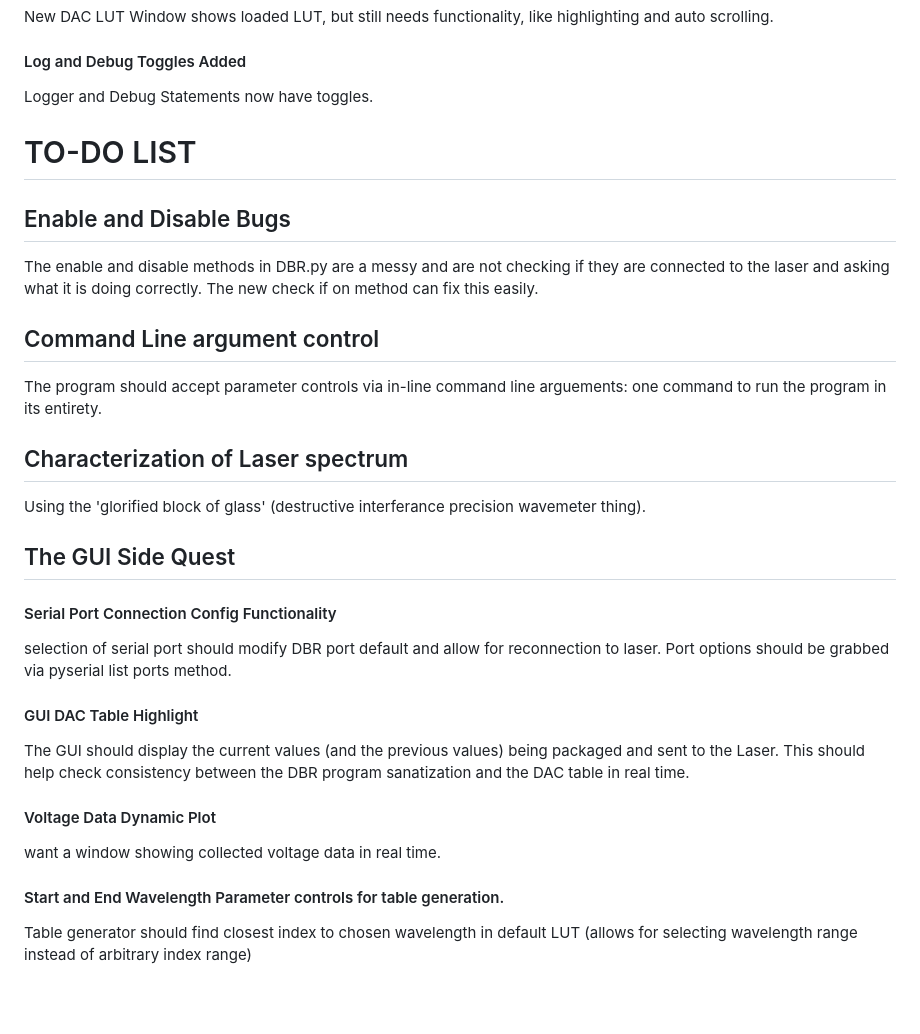
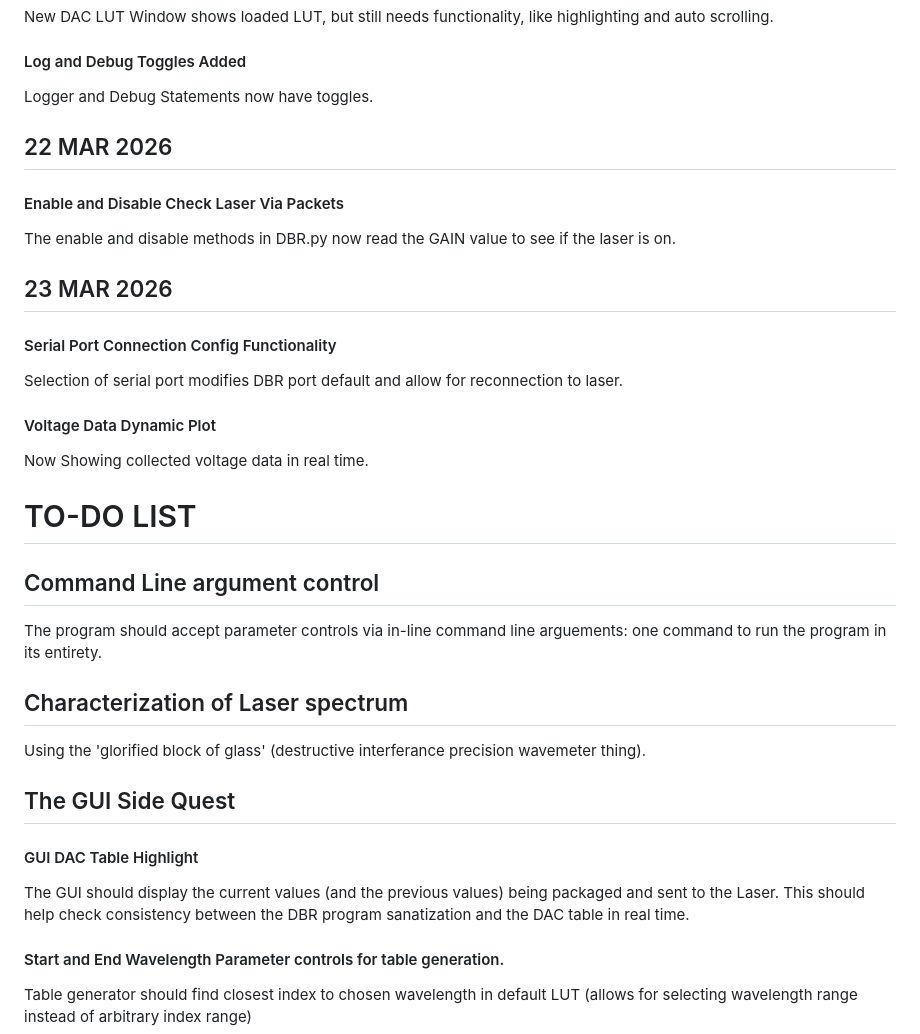
Before and after one commit to jFrederino/Thesis, a Markdown page: DBR/README.md, the part around the change. Rendered like a GitHub page; blank space fills up the shorter version.

Commit message:
update README with progress

```diff
--- a/DBR/README.md
+++ b/DBR/README.md
@@ -25,12 +25,20 @@ New DAC LUT Window shows loaded LUT, but still needs functionality, like highlig
 #### Log and Debug Toggles Added
 Logger and Debug Statements now have toggles.
 
+## 22 MAR 2026
+
+#### Enable and Disable Check Laser Via Packets
+The enable and disable methods in DBR.py now read the GAIN value to see if the laser is on.
+
+## 23 MAR 2026
+
+#### Serial Port Connection Config Functionality
+Selection of serial port modifies DBR port default and allow for reconnection to laser.
+
+#### Voltage Data Dynamic Plot
+Now Showing collected voltage data in real time.
 
 # TO-DO LIST
-
-## Enable and Disable Bugs
-The enable and disable methods in DBR.py are a messy and are not checking if they are connected to the laser and asking what it is doing correctly.
-The new check if on method can fix this easily.
 
 ## Command Line argument control
 The program should accept parameter controls via in-line command line arguements: one command to run the program in its entirety.
@@ -40,15 +48,8 @@ Using the 'glorified block of glass' (destructive interferance precision wavemet
 
 ## The GUI Side Quest
 
-#### Serial Port Connection Config Functionality
-selection of serial port should modify DBR port default and allow for reconnection to laser.
-Port options should be grabbed via pyserial list ports method.
-
 #### GUI DAC Table Highlight
 The GUI should display the current values (and the previous values) being packaged and sent to the Laser. This should help check consistency between the DBR program sanatization and the DAC table in real time.
-
-#### Voltage Data Dynamic Plot
-want a window showing collected voltage data in real time.
 
 #### Start and End Wavelength Parameter controls for table generation.
 Table generator should find closest index to chosen wavelength in default LUT (allows for selecting wavelength range instead of arbitrary index range)
```
